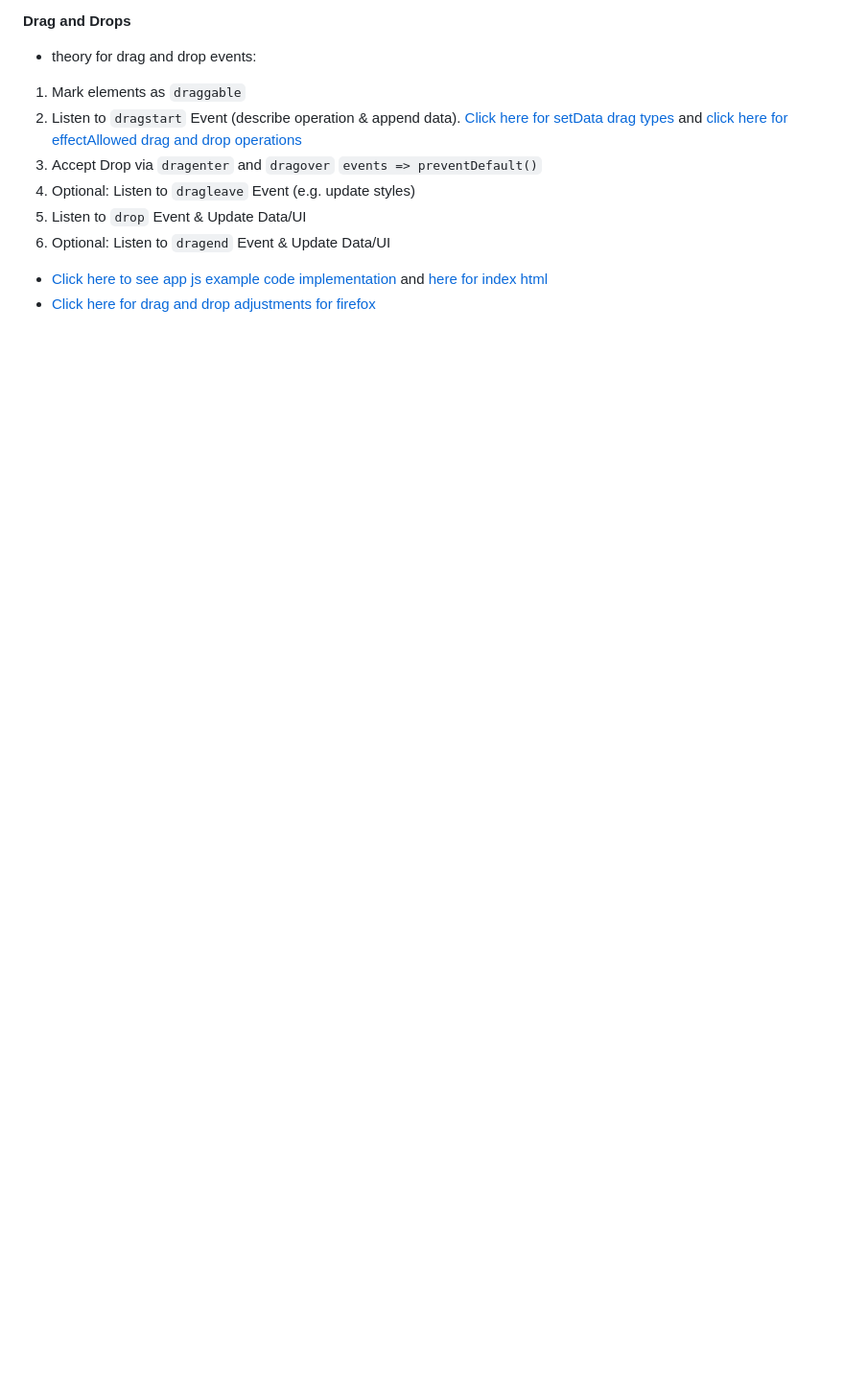
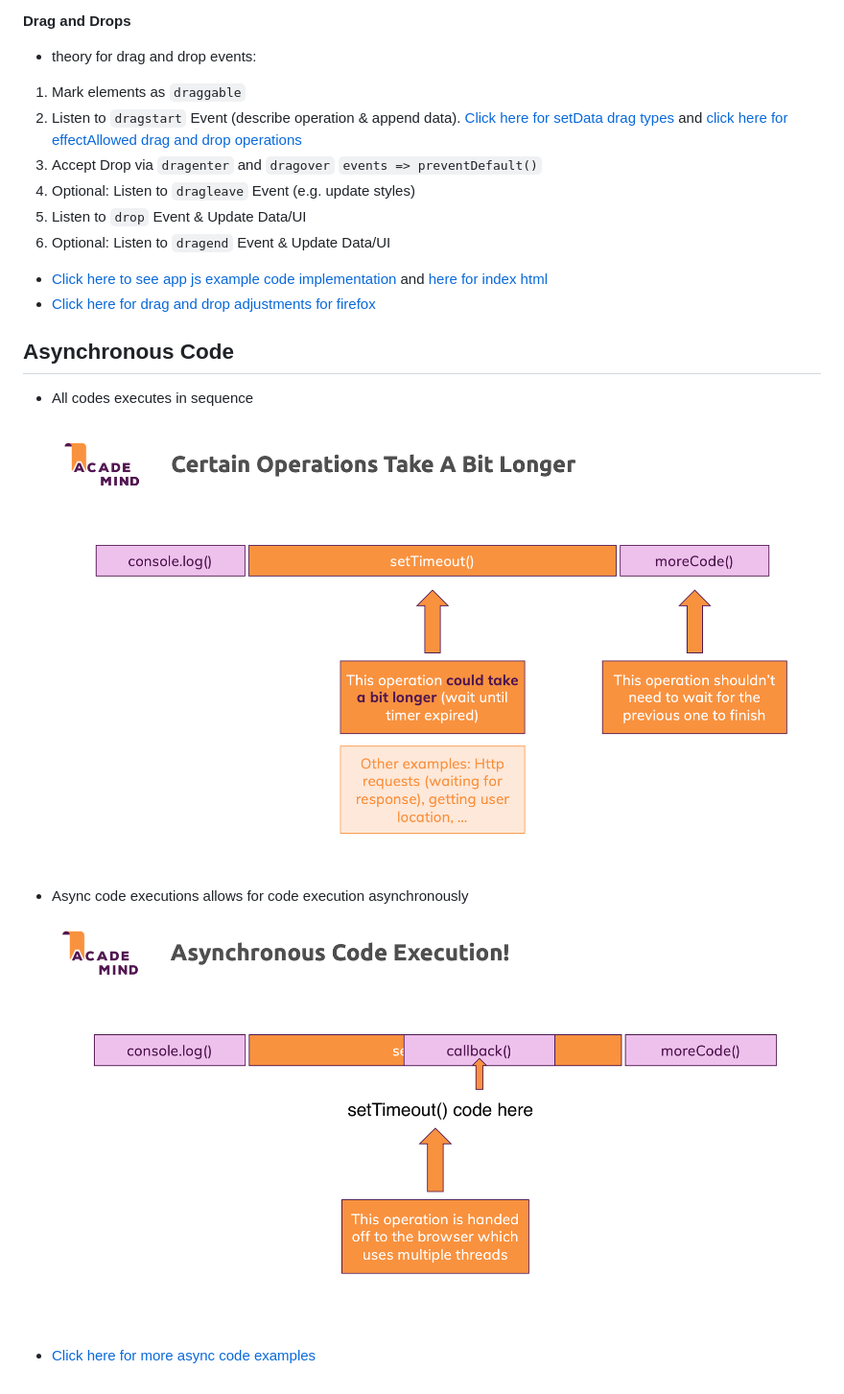
Before and after one commit to chickensmitten/js-basics, a Markdown page: readme.md, the part around the change. Shown: that part at 96% size. Drawn GitHub-style; pictures changed too: public/async-code-with-callback.png (added), public/code-in-sequence.png (added); blank space fills up the shorter version.

Commit message:
async code

```diff
--- a/readme.md
+++ b/readme.md
@@ -459,3 +459,10 @@ Object.defineProperty(p, "name", {
 6. Optional: Listen to `dragend` Event & Update Data/UI
 - [Click here to see app js example code implementation](/11_events-project/assets/scripts/app.js) and [here for index html](/11_events-project/index.html)
 - [Click here for drag and drop adjustments for firefox](/documentation/12_drag-and-drop-for-firefox.md)
+
+## Asynchronous Code
+- All codes executes in sequence
+![code-in-sequence](/public/code-in-sequence.png)
+- Async code executions allows for code execution asynchronously
+![async-code-with-callback](/public/async-code-with-callback.png)
+- [Click here for more async code examples](/14_async-project/app.js)
```
Also changed, not shown: 2 other files.
